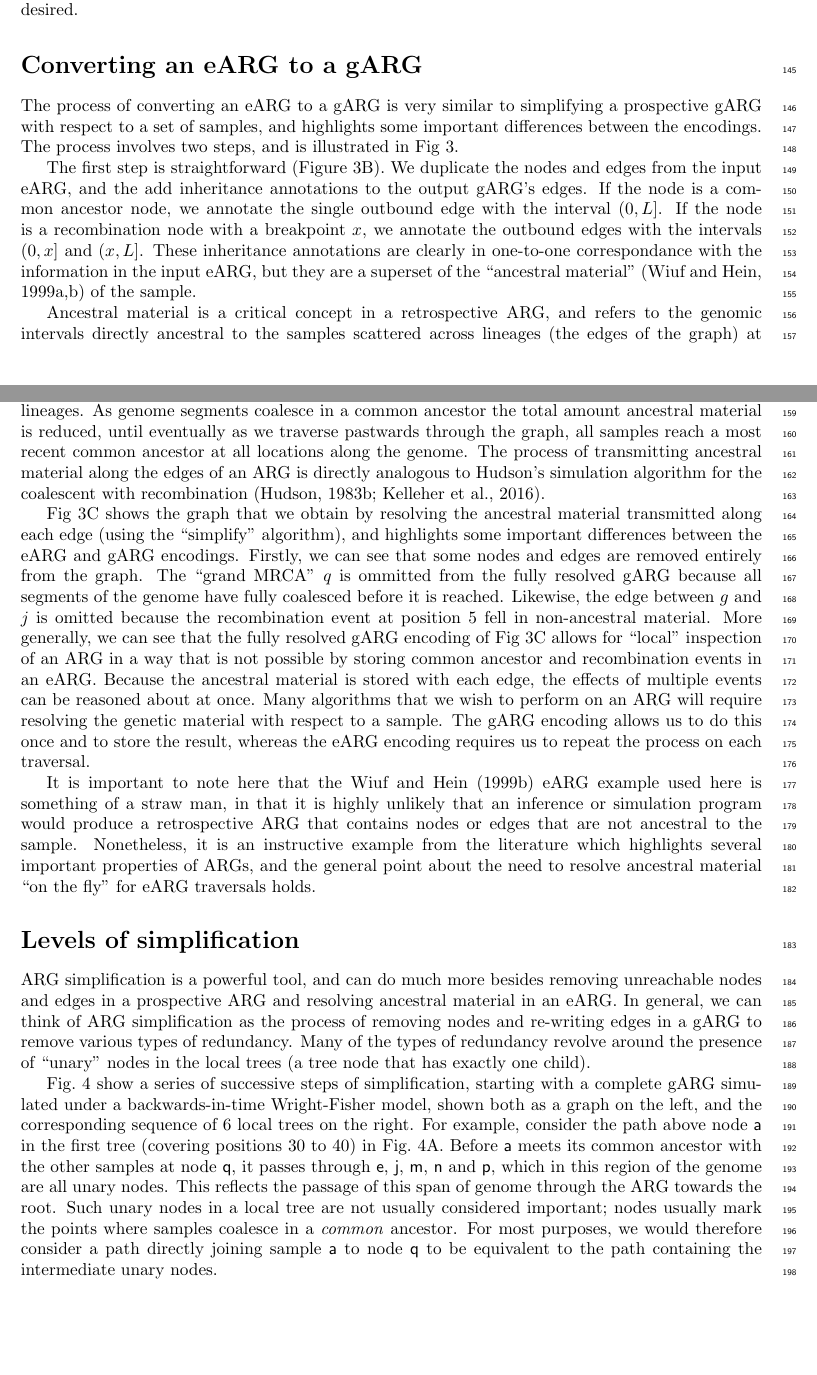
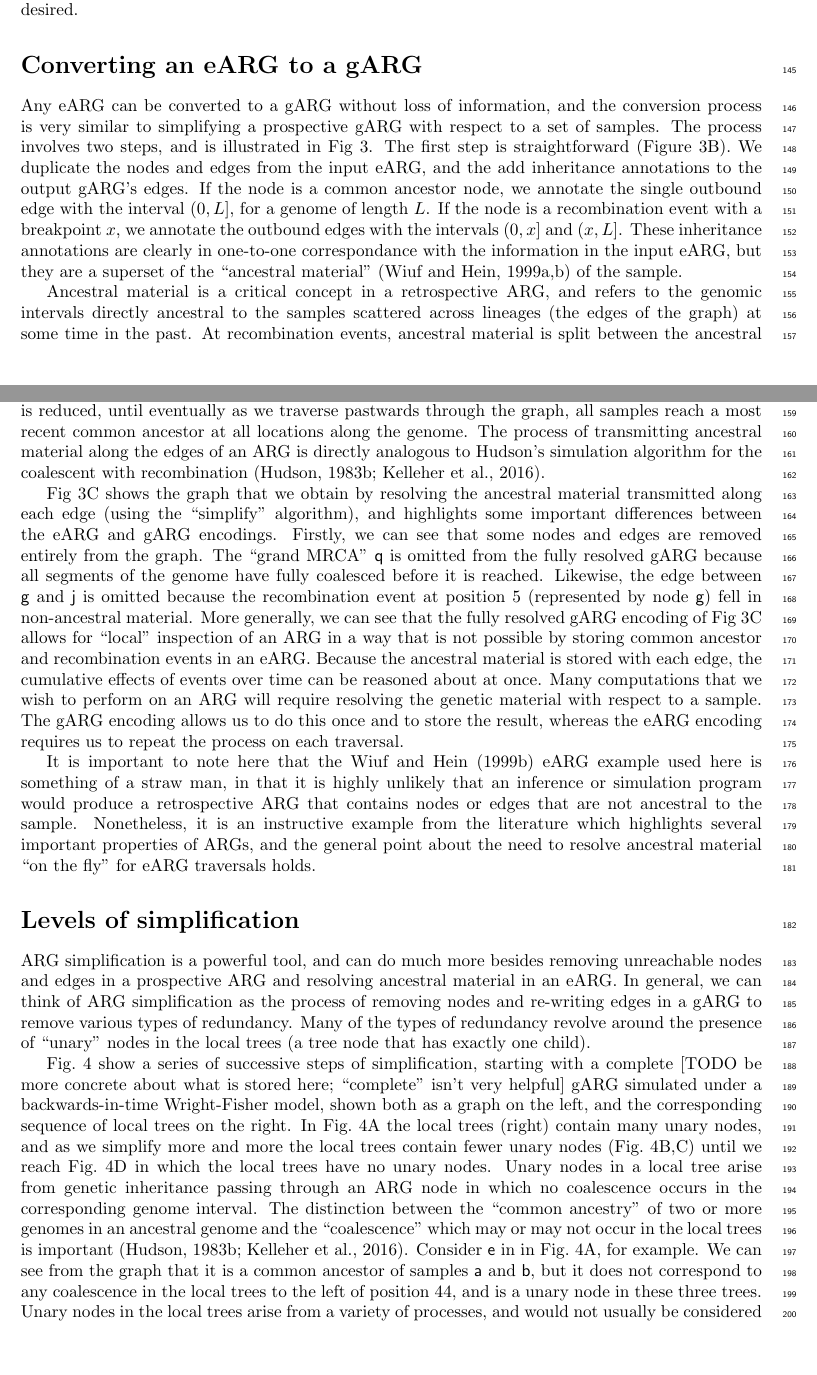
Before and after one commit to tskit-dev/what-is-an-arg-paper, a LaTeX paper (paper.tex): two parts of pages 6 and 7 of 27, joined at a grey line, cut so that both start at the same text, the shorter picture padded with empty space. Compiled offline with pdfLaTeX.

Commit message:
Some tweaks

```diff
--- a/paper.tex
+++ b/paper.tex
@@ -807,11 +807,27 @@ with several other applications
 as we discuss in the following sections.
 
 \section*{Converting an eARG to a gARG}
-The process of converting an eARG to a gARG is very similar to
-simplifying a prospective gARG with respect to a set of samples,
-and highlights some important differences between the encodings.
+Any eARG can be converted to a gARG without loss of information,
+and the conversion process is very similar to
+simplifying a prospective gARG with respect to a set of samples.
 The process involves two steps, and is illustrated in
 Fig~\ref{fig-ancestry-resolution}.
+The first step is straightforward
+(Figure~\ref{fig-ancestry-resolution}B).
+We duplicate the nodes and
+edges from the input eARG, and the add inheritance annotations
+to the output gARG's edges. If the node is a common ancestor node,
+we annotate the single outbound edge with the interval $(0,L]$,
+for a genome of length $L$.
+If the node is a recombination event with a breakpoint $x$,
+we annotate the outbound edges with the intervals $(0, x]$
+and $(x, L]$.
+These inheritance annotations are clearly in one-to-one
+correspondance with the information in the input eARG,
+but they are a superset of the
+``ancestral material''~\citep{wiuf1999ancestry,wiuf1999recombination}
+of the sample.
+
 
 \begin{figure}
 \centering
@@ -836,21 +852,6 @@ desired.
 }
 \end{figure}
 
-The first step is straightforward
-(Figure~\ref{fig-ancestry-resolution}B).
-We duplicate the nodes and
-edges from the input eARG, and the add inheritance annotations
-to the output gARG's edges. If the node is a common ancestor node,
-we annotate the single outbound edge with the interval $(0,L]$.
-If the node is a recombination node with a breakpoint $x$,
-we annotate the outbound edges with the intervals $(0, x]$
-and $(x, L]$.
-These inheritance annotations are clearly in one-to-one
-correspondance with the information in the input eARG,
-but they are a superset of the
-``ancestral material''~\citep{wiuf1999ancestry,wiuf1999recombination}
-of the sample.
-
 Ancestral material is a critical concept in a retrospective ARG,
 and refers to the genomic intervals directly ancestral to the samples
 scattered across lineages (the edges of the graph)
@@ -870,18 +871,20 @@ by resolving the ancestral material transmitted along each edge
 (using the ``simplify'' algorithm), and highlights some important
 differences between the eARG and gARG encodings.
 Firstly, we can see that some nodes and edges are removed entirely
-from the graph. The ``grand MRCA'' $q$ is ommitted from the
+from the graph. The ``grand MRCA'' \noderef{q} is omitted from the
 fully resolved gARG because all segments of the genome have
 fully coalesced before it is reached. Likewise, the edge
-between $g$ and $j$ is omitted because the recombination
-event at position $5$ fell in non-ancestral material.
+between \noderef{g} and \noderef{j} is omitted because the recombination
+event at position $5$ (represented by node \noderef{g})
+fell in non-ancestral material.
 More generally, we can see that the fully resolved
 gARG encoding of Fig~\ref{fig-ancestry-resolution}C
 allows for ``local'' inspection
 of an ARG in a way that is not possible by storing
 common ancestor and recombination events in an eARG. Because
-the ancestral material is stored with each edge, the effects
-of multiple events can be reasoned about at once. Many algorithms
+the ancestral material is stored with each edge, the
+cumulative effects of events over time can be reasoned
+about at once. Many computations
 that we wish to perform on an ARG will require resolving
 the genetic material with respect to a sample.
 % this is weak, but would be good to emphasise this point.
@@ -1036,26 +1039,6 @@ Many of the types of redundancy revolve around the presence
 of ``unary'' nodes in the local trees
 (a tree node that has exactly one child).
 
-Fig.~\ref{fig-simplification} show a series of successive steps of
-simplification, starting with a complete gARG simulated under a
-backwards-in-time Wright-Fisher
-model, shown both as a graph on the left, and the corresponding sequence of 6
-local trees on the right.
-For example, consider the path above node
-\textsf{a} in the first tree (covering positions 30 to 40)
-in Fig.~\ref{fig-simplification}A.
-Before \textsf{a} meets its common ancestor with the other samples at
-node \textsf{q}, it passes through \textsf{e}, \textsf{j}, \textsf{m}, \textsf{n} and
-\textsf{p}, which in this region of the genome are all unary nodes.
-This reflects the passage of this span of genome through the ARG towards the root.
-Such unary nodes in a local tree are not usually considered important;
-% because they provide little information and are not
-% detectable by information from any given individual tree.
-nodes usually mark the points where samples coalesce in a
- \emph{common} ancestor. For most purposes, we would therefore consider a path directly
-joining sample \textsf{a} to node \textsf{q} to be equivalent to the path
-containing the intermediate unary nodes.
-
 \begin{figure}
 \centering
 \vspace{5em}
@@ -1078 +1060,2 @@ that have only one child (e.g. \textsf{n}) and nodes that have more
 than one child (i.e. are ``common ancestors'') but never represent coalescences
+in the local trees (e.g.\ \noderef{r}).
@@ -1082,2 +1064,31 @@ information such as the fact that \textsf{k} is connected to \textsf{a} via \tex
 }
 \end{figure}
+
+Fig.~\ref{fig-simplification} show a series of successive steps of
+simplification, starting with a complete [TODO be more concrete about
+what is stored here; ``complete'' isn't very helpful] gARG simulated under a
+backwards-in-time Wright-Fisher
+model, shown both as a graph on the left, and the corresponding sequence of
+local trees on the right.
+In Fig.~\ref{fig-simplification}A the local trees (right)
+contain many unary nodes, and as we simplify more and more
+the local trees contain fewer
+unary nodes (Fig.~\ref{fig-simplification}B,C) until
+we reach Fig.~\ref{fig-simplification}D in which the local trees
+have no unary nodes.
+Unary nodes in a local tree arise from
+genetic inheritance
+passing through an ARG node in which no coalescence
+occurs in the corresponding genome interval.
+The distinction between the ``common ancestry'' of two or more genomes
+in an ancestral genome and the ``coalescence'' which may or may
+not occur in the local trees is
+important~\citep{hudson1983testing,kelleher2016efficient}.
+Consider \noderef{e} in in Fig.~\ref{fig-simplification}A,
+for example. We can see from the graph that it is a common
+ancestor of  samples \noderef{a} and \noderef{b}, but
+it does not correspond to any coalescence in the
+local trees to the left of position $44$, and is a unary
+node in these three trees. Unary nodes in the local trees
+arise from a variety of processes, and would not usually
+be considered significant. We are usually interested in tree
```
Also changed, not shown: paper.tex (59 more changed lines).
